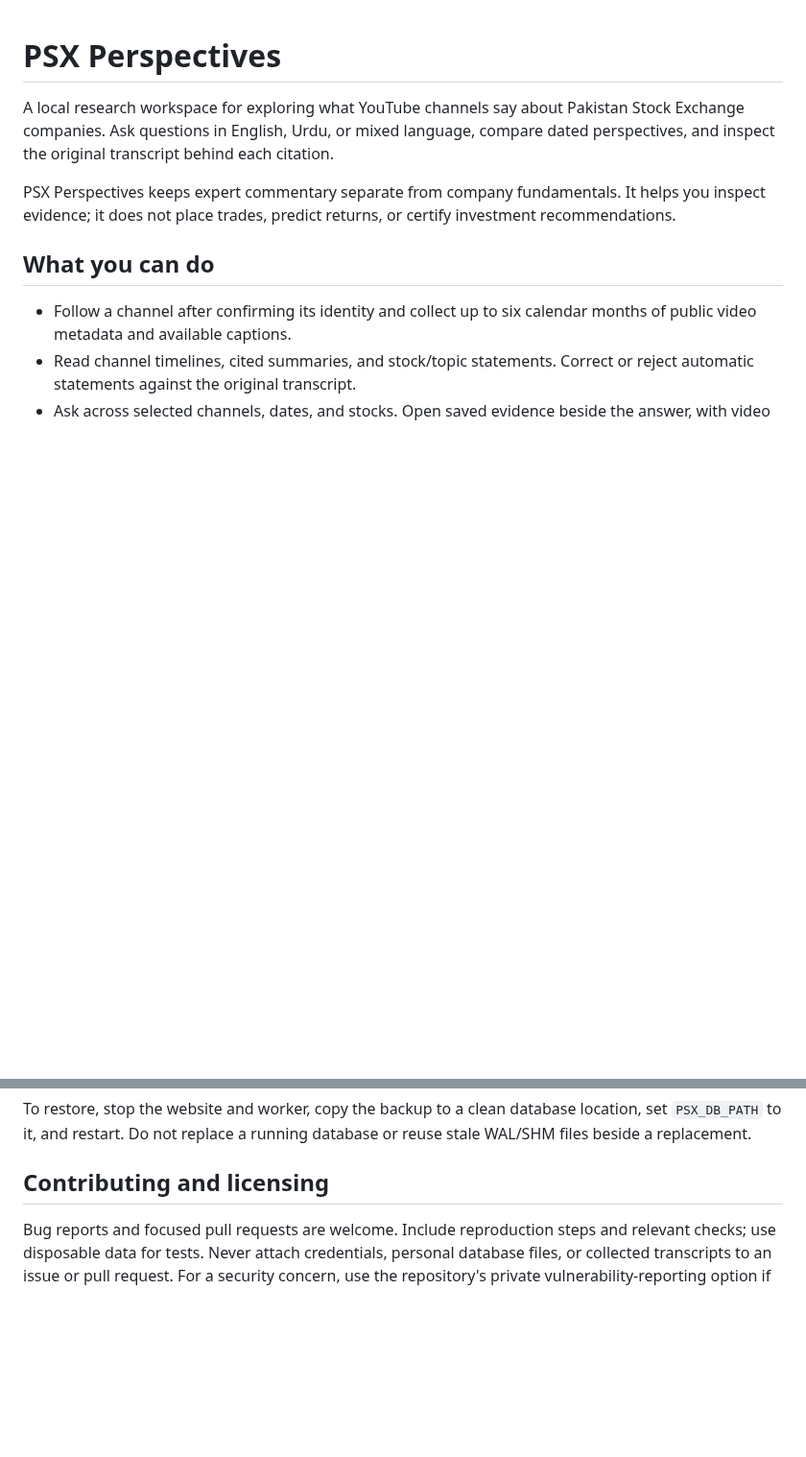
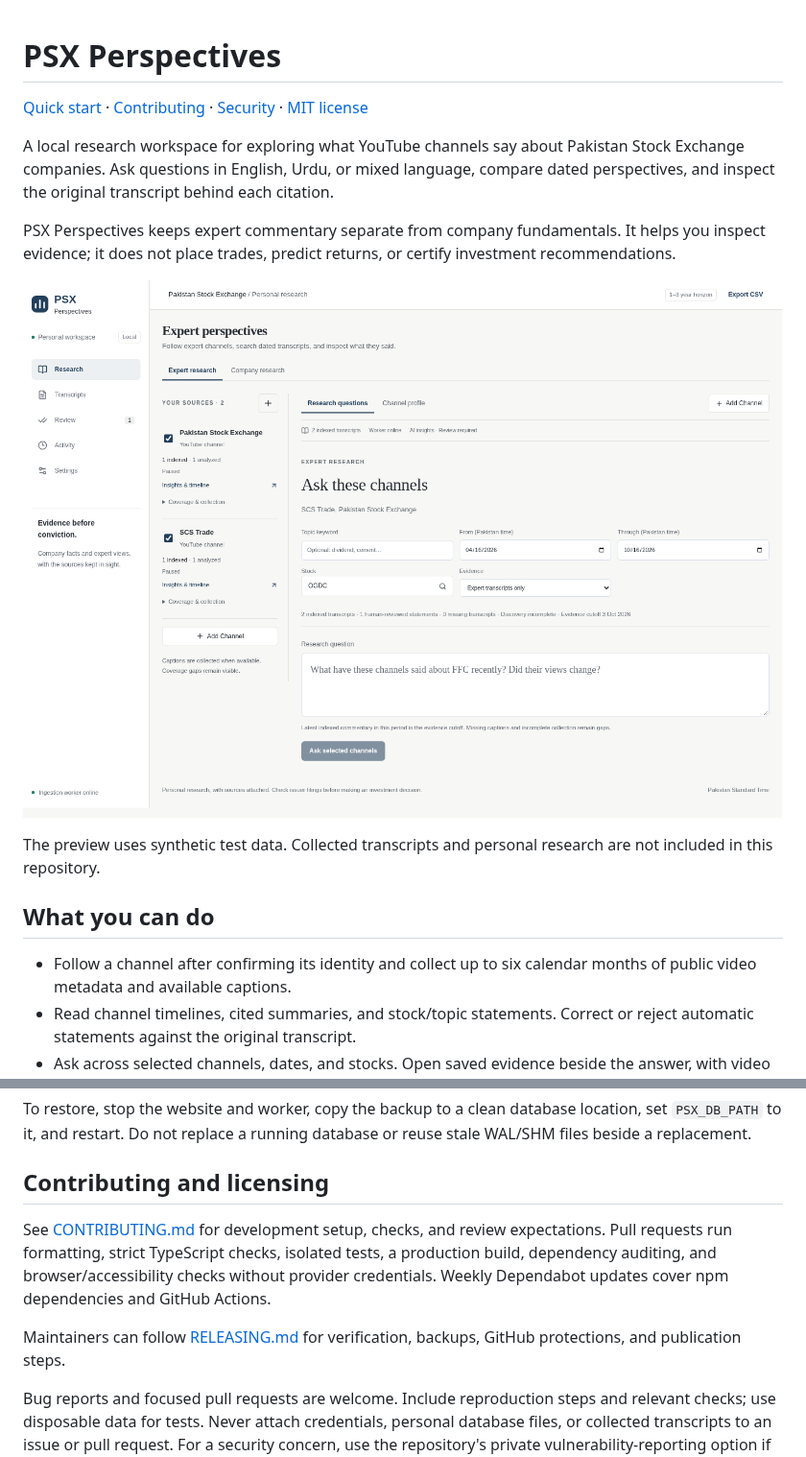
Before and after one commit to GulShair6/psx-perspectives, a Markdown page: README.md, 2 parts joined by grey strips. Shown at 96% size. GitHub-like rendering; pictures changed too: docs/images/workspace.png (added); blank space fills up the shorter version.

```diff
--- a/README.md
+++ b/README.md
@@ -1,8 +1,14 @@
 # PSX Perspectives
+
+[Quick start](#quick-start) · [Contributing](CONTRIBUTING.md) · [Security](SECURITY.md) · [MIT license](LICENSE)
 
 A local research workspace for exploring what YouTube channels say about Pakistan Stock Exchange companies. Ask questions in English, Urdu, or mixed language, compare dated perspectives, and inspect the original transcript behind each citation.
 
 PSX Perspectives keeps expert commentary separate from company fundamentals. It helps you inspect evidence; it does not place trades, predict returns, or certify investment recommendations.
+
+![PSX Perspectives research workspace with followed channels, date filters, and a source-grounded question form](docs/images/workspace.png)
+
+The preview uses synthetic test data. Collected transcripts and personal research are not included in this repository.
 
 ## What you can do
 
@@ -127,6 +133,10 @@ To restore, stop the website and worker, copy the backup to a clean database loc
 
 ## Contributing and licensing
 
+See [CONTRIBUTING.md](CONTRIBUTING.md) for development setup, checks, and review expectations. Pull requests run formatting, strict TypeScript checks, isolated tests, a production build, dependency auditing, and browser/accessibility checks without provider credentials. Weekly Dependabot updates cover npm dependencies and GitHub Actions.
+
+Maintainers can follow [RELEASING.md](RELEASING.md) for verification, backups, GitHub protections, and publication steps.
+
 Bug reports and focused pull requests are welcome. Include reproduction steps and relevant checks; use disposable data for tests. Never attach credentials, personal database files, or collected transcripts to an issue or pull request. For a security concern, use the repository's private vulnerability-reporting option if available; do not publish credentials or an exploit containing private data.
 
 The code is [MIT licensed](LICENSE). PSX, YouTube, and channel content have their own rights and access terms; the code license does not grant permission to redistribute that content. Share the source, not your private research database or someone else's transcripts.
```
Also changed, not shown: .github/ISSUE_TEMPLATE/bug_report.md (added, +19 -0 lines), .github/ISSUE_TEMPLATE/feature_request.md (added, +12 -0 lines), .github/PULL_REQUEST_TEMPLATE.md (added, +12 -0 lines), CONTRIBUTING.md (added, +47 -0 lines), RELEASING.md (added, +42 -0 lines), SECURITY.md (added, +19 -0 lines), 8 other files.
